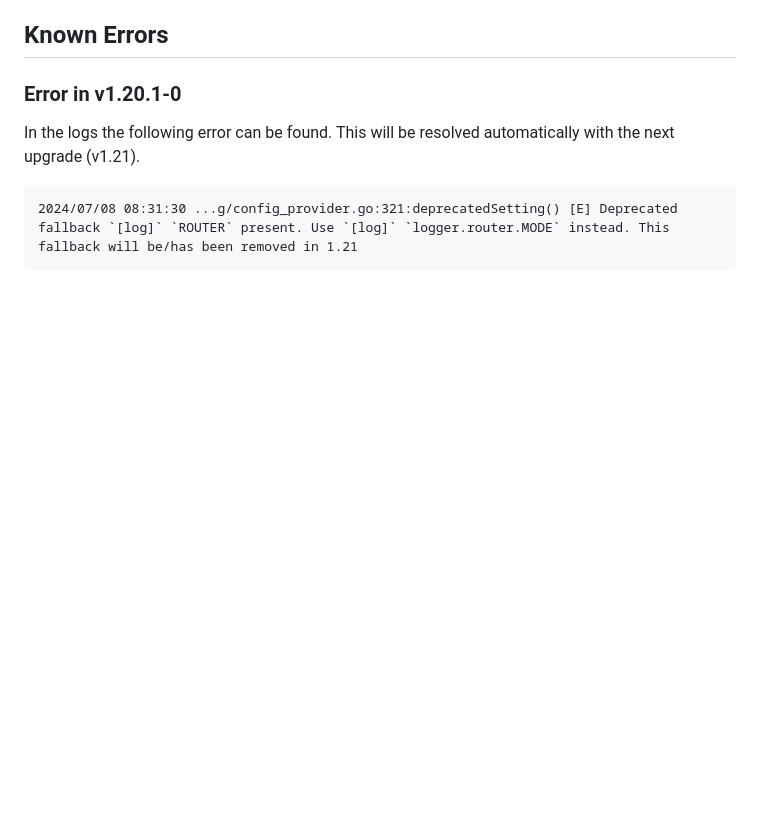
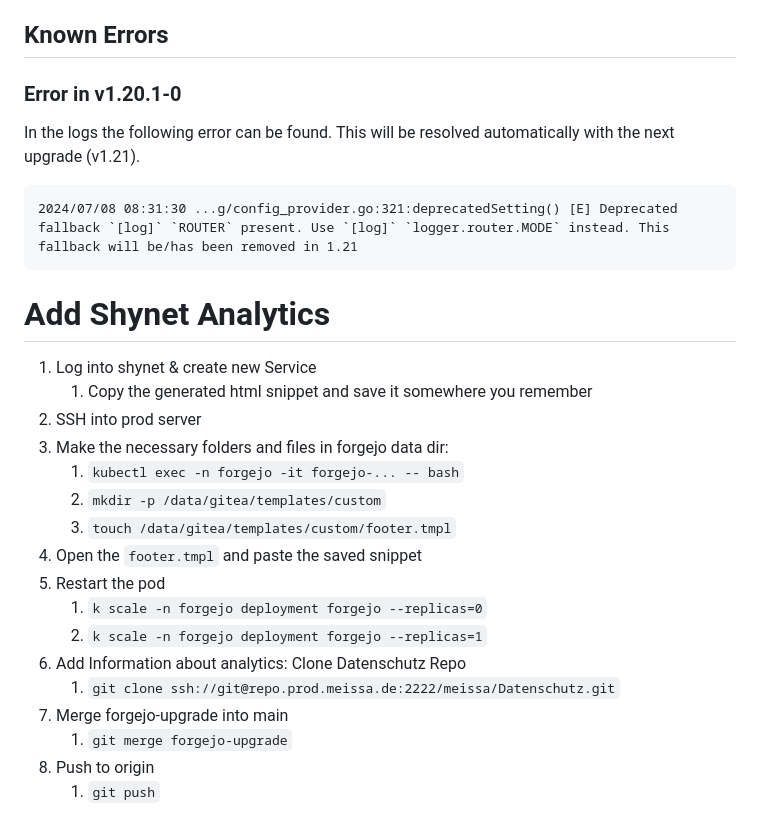
Before and after one commit to DomainDrivenArchitecture/c4k-forgejo, a Markdown page: doc/Runbook_UpgradeFrom1.19To7.0.5.md, the part around the change. Rendered like a GitHub page; blank space fills up the shorter version.

Commit message:
[Skip-CI] Add Analytics doc

````diff
--- a/doc/Runbook_UpgradeFrom1.19To7.0.5.md
+++ b/doc/Runbook_UpgradeFrom1.19To7.0.5.md
@@ -85,3 +85,23 @@ In the logs the following error can be found. This will be resolved automaticall
 ```
 2024/07/08 08:31:30 ...g/config_provider.go:321:deprecatedSetting() [E] Deprecated fallback `[log]` `ROUTER` present. Use `[log]` `logger.router.MODE` instead. This fallback will be/has been removed in 1.21
 ```
+
+# Add Shynet Analytics
+
+1. Log into shynet & create new Service
+    1. Copy the generated html snippet and save it somewhere you remember
+1. SSH into prod server
+1. Make the necessary folders and files in forgejo data dir:
+    1. `kubectl exec -n forgejo -it forgejo-... -- bash`
+    1. `mkdir -p /data/gitea/templates/custom`
+    1. `touch /data/gitea/templates/custom/footer.tmpl`
+1. Open the `footer.tmpl` and paste the saved snippet
+1. Restart the pod
+    1. `k scale -n forgejo deployment forgejo --replicas=0`
+    1. `k scale -n forgejo deployment forgejo --replicas=1`
+1. Add Information about analytics: Clone Datenschutz Repo
+    1. `git clone ssh://git@repo.prod.meissa.de:2222/meissa/Datenschutz.git`
+1. Merge forgejo-upgrade into main
+    1. `git merge forgejo-upgrade`
+1. Push to origin
+    1. `git push`
````
